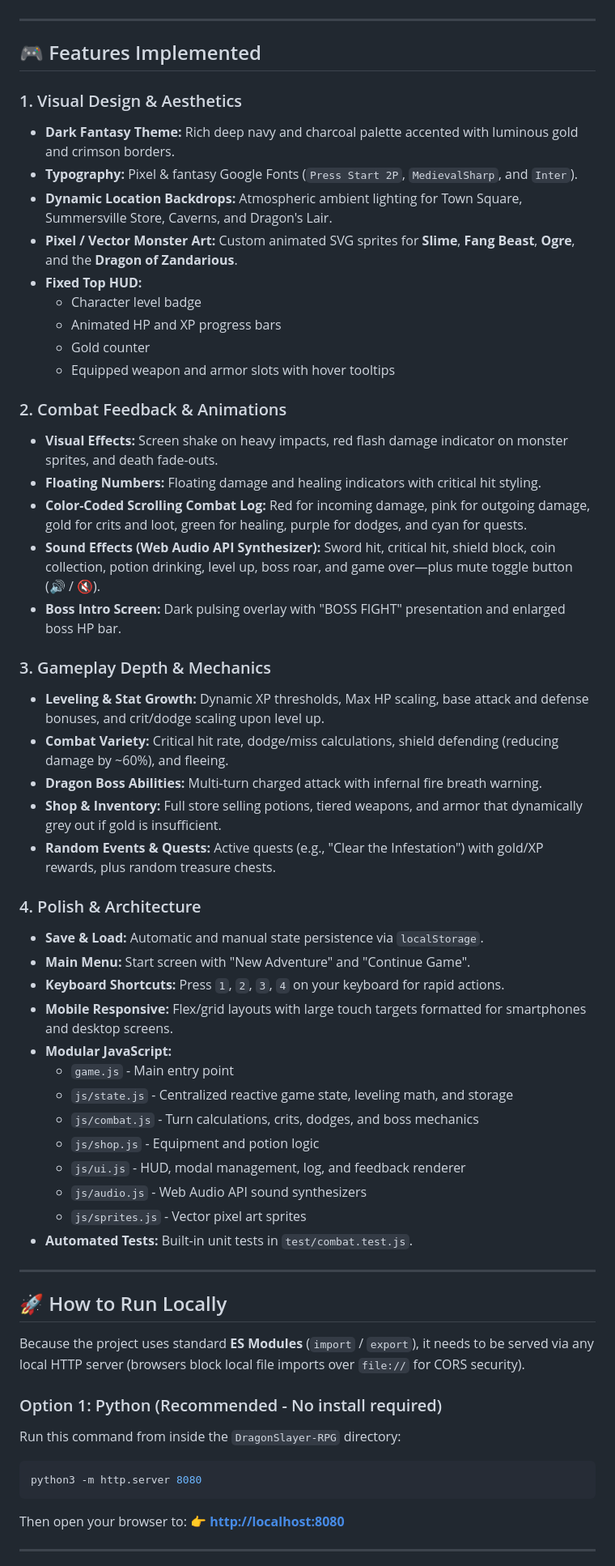
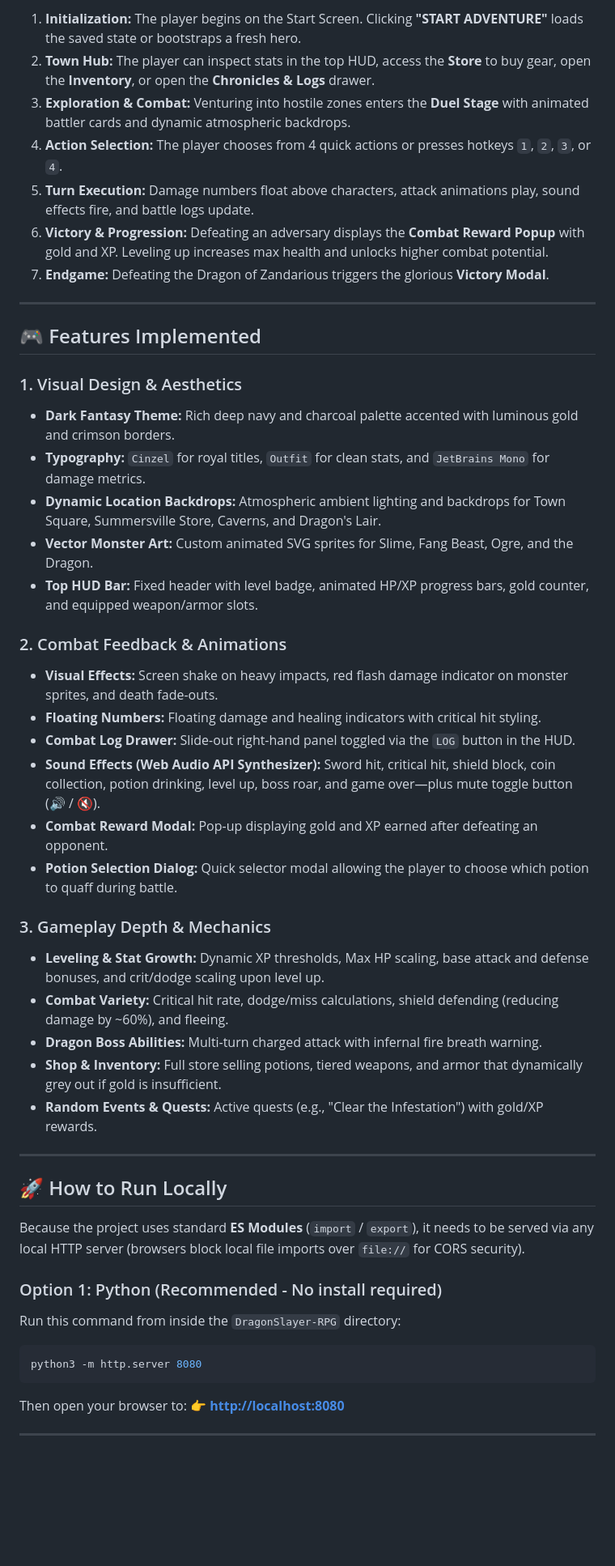
Before and after one commit to ManavSharma23/DragonSlayer-Frontend-Project, a Markdown page: README.md, the part around one of its changes. Shown at 81% size. Rendered like a GitHub page; blank space fills up the shorter version.

Commit message:
docs: enrich README with architecture, tech stack, concepts and workflow diagram

````diff
--- a/README.md
+++ b/README.md
@@ -4,3 +81,10 @@ A modernized, dark fantasy turn-based RPG web application built with **modular V
+1. **Initialization:** The player begins on the Start Screen. Clicking **"START ADVENTURE"** loads the saved state or bootstraps a fresh hero.
+2. **Town Hub:** The player can inspect stats in the top HUD, access the **Store** to buy gear, open the **Inventory**, or open the **Chronicles & Logs** drawer.
+3. **Exploration & Combat:** Venturing into hostile zones enters the **Duel Stage** with animated battler cards and dynamic atmospheric backdrops.
+4. **Action Selection:** The player chooses from 4 quick actions or presses hotkeys `1`, `2`, `3`, or `4`.
+5. **Turn Execution:** Damage numbers float above characters, attack animations play, sound effects fire, and battle logs update.
+6. **Victory & Progression:** Defeating an adversary displays the **Combat Reward Popup** with gold and XP. Leveling up increases max health and unlocks higher combat potential.
+7. **Endgame:** Defeating the Dragon of Zandarious triggers the glorious **Victory Modal**.
 
 ---
 
@@ -8,43 +92,25 @@ A modernized, dark fantasy turn-based RPG web application built with **modular V
 
 ### 1. Visual Design & Aesthetics
 - **Dark Fantasy Theme:** Rich deep navy and charcoal palette accented with luminous gold and crimson borders.
-- **Typography:** Pixel & fantasy Google Fonts (`Press Start 2P`, `MedievalSharp`, and `Inter`).
-- **Dynamic Location Backdrops:** Atmospheric ambient lighting for Town Square, Summersville Store, Caverns, and Dragon's Lair.
-- **Pixel / Vector Monster Art:** Custom animated SVG sprites for **Slime**, **Fang Beast**, **Ogre**, and the **Dragon of Zandarious**.
-- **Fixed Top HUD:**
-  - Character level badge
-  - Animated HP and XP progress bars
-  - Gold counter
-  - Equipped weapon and armor slots with hover tooltips
+- **Typography:** `Cinzel` for royal titles, `Outfit` for clean stats, and `JetBrains Mono` for damage metrics.
+- **Dynamic Location Backdrops:** Atmospheric ambient lighting and backdrops for Town Square, Summersville Store, Caverns, and Dragon's Lair.
+- **Vector Monster Art:** Custom animated SVG sprites for Slime, Fang Beast, Ogre, and the Dragon.
+- **Top HUD Bar:** Fixed header with level badge, animated HP/XP progress bars, gold counter, and equipped weapon/armor slots.
 
 ### 2. Combat Feedback & Animations
 - **Visual Effects:** Screen shake on heavy impacts, red flash damage indicator on monster sprites, and death fade-outs.
 - **Floating Numbers:** Floating damage and healing indicators with critical hit styling.
-- **Color-Coded Scrolling Combat Log:** Red for incoming damage, pink for outgoing damage, gold for crits and loot, green for healing, purple for dodges, and cyan for quests.
+- **Combat Log Drawer:** Slide-out right-hand panel toggled via the `LOG` button in the HUD.
 - **Sound Effects (Web Audio API Synthesizer):** Sword hit, critical hit, shield block, coin collection, potion drinking, level up, boss roar, and game over—plus mute toggle button (🔊 / 🔇).
-- **Boss Intro Screen:** Dark pulsing overlay with "BOSS FIGHT" presentation and enlarged boss HP bar.
+- **Combat Reward Modal:** Pop-up displaying gold and XP earned after defeating an opponent.
+- **Potion Selection Dialog:** Quick selector modal allowing the player to choose which potion to quaff during battle.
 
 ### 3. Gameplay Depth & Mechanics
 - **Leveling & Stat Growth:** Dynamic XP thresholds, Max HP scaling, base attack and defense bonuses, and crit/dodge scaling upon level up.
 - **Combat Variety:** Critical hit rate, dodge/miss calculations, shield defending (reducing damage by ~60%), and fleeing.
 - **Dragon Boss Abilities:** Multi-turn charged attack with infernal fire breath warning.
 - **Shop & Inventory:** Full store selling potions, tiered weapons, and armor that dynamically grey out if gold is insufficient.
-- **Random Events & Quests:** Active quests (e.g., "Clear the Infestation") with gold/XP rewards, plus random treasure chests.
-
-### 4. Polish & Architecture
-- **Save & Load:** Automatic and manual state persistence via `localStorage`.
-- **Main Menu:** Start screen with "New Adventure" and "Continue Game".
-- **Keyboard Shortcuts:** Press `1`, `2`, `3`, `4` on your keyboard for rapid actions.
-- **Mobile Responsive:** Flex/grid layouts with large touch targets formatted for smartphones and desktop screens.
-- **Modular JavaScript:**
-  - `game.js` - Main entry point
-  - `js/state.js` - Centralized reactive game state, leveling math, and storage
-  - `js/combat.js` - Turn calculations, crits, dodges, and boss mechanics
-  - `js/shop.js` - Equipment and potion logic
-  - `js/ui.js` - HUD, modal management, log, and feedback renderer
-  - `js/audio.js` - Web Audio API sound synthesizers
-  - `js/sprites.js` - Vector pixel art sprites
-- **Automated Tests:** Built-in unit tests in `test/combat.test.js`.
+- **Random Events & Quests:** Active quests (e.g., "Clear the Infestation") with gold/XP rewards.
 
 ---
 
@@ -57,8 +123,7 @@ Run this command from inside the `DragonSlayer-RPG` directory:
 ```bash
 python3 -m http.server 8080
 ```
-Then open your browser to:
-👉 **[http://localhost:8080](http://localhost:8080)**
+Then open your browser to: 👉 **[http://localhost:8080](http://localhost:8080/)**
 
 ---
 
````
Also changed, not shown: other parts of README.md (+84 -3 lines).
